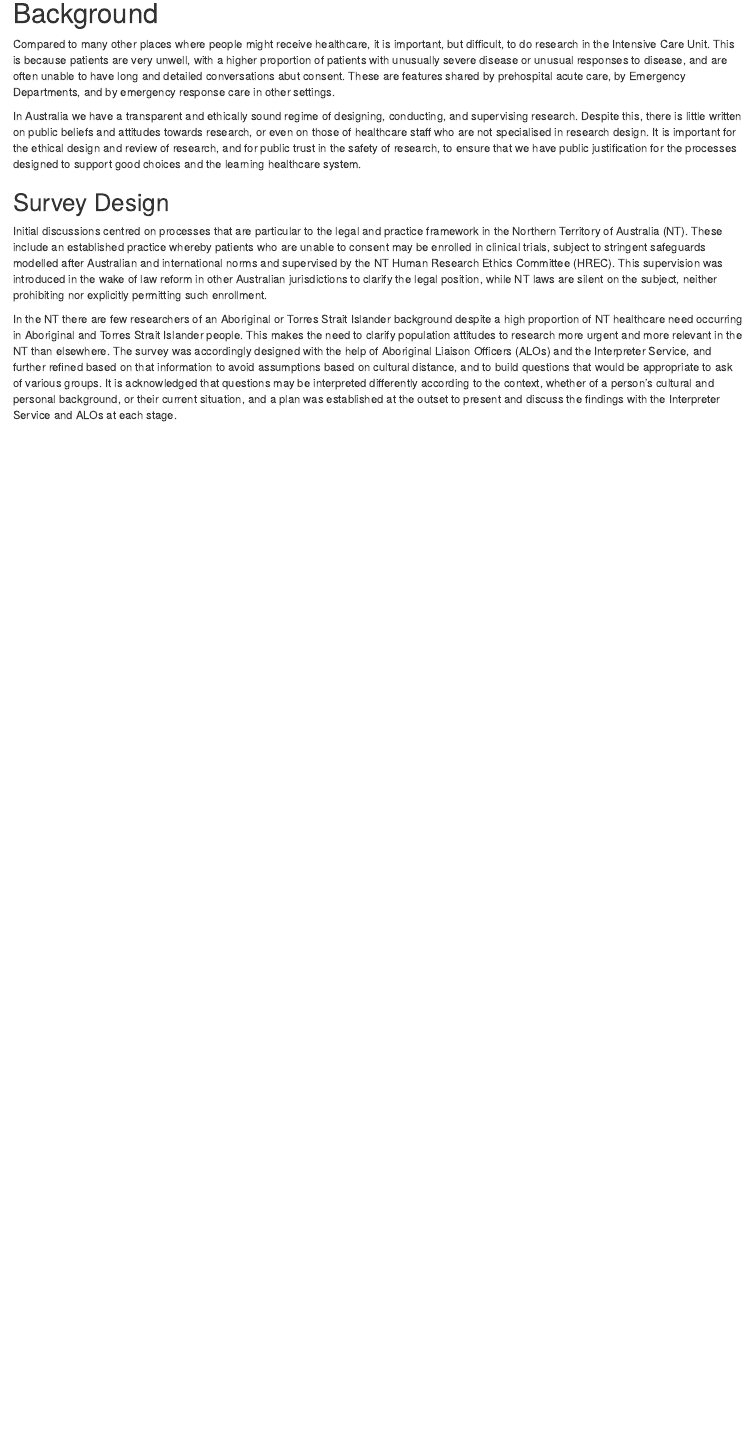
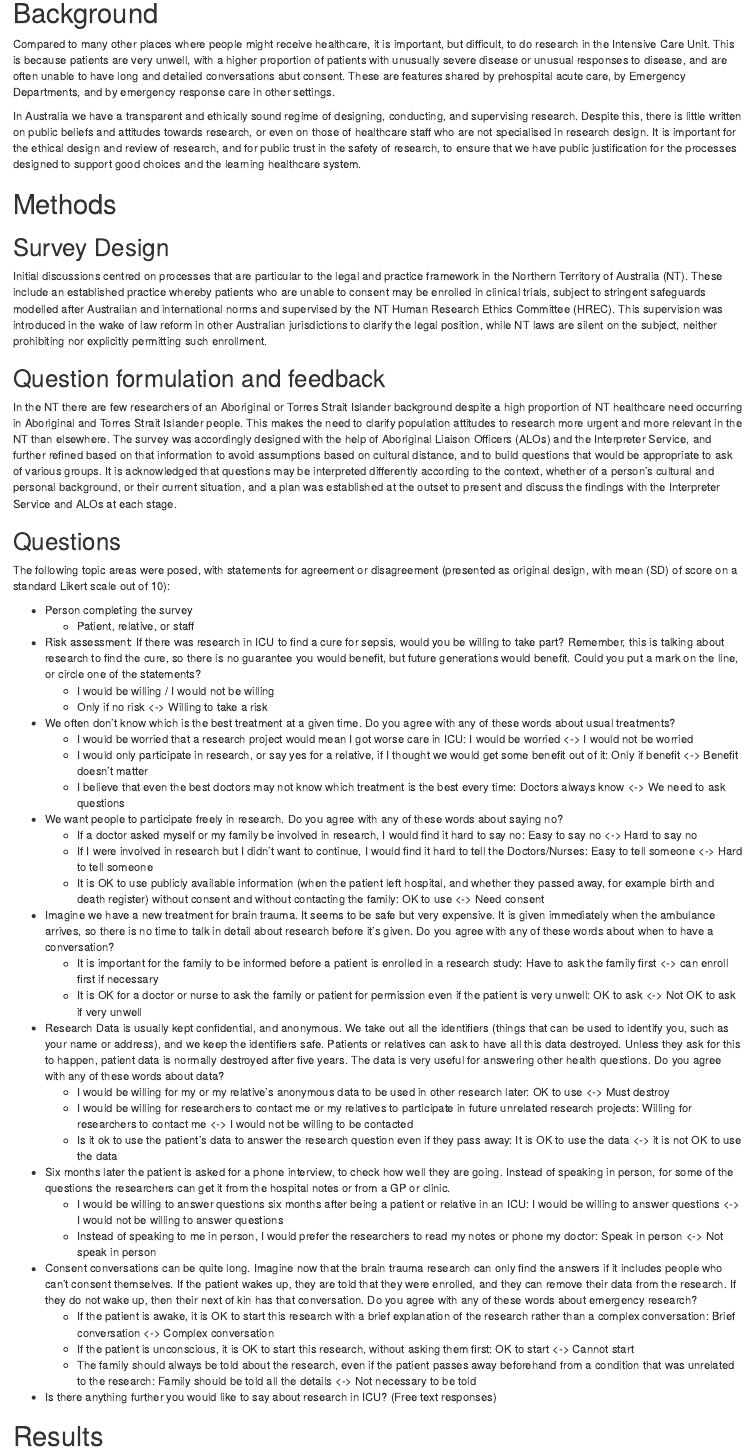
Before and after one commit to lewisfromlewis/consent-views, an R Markdown document (consent-views.Rmd): the page in a window 1100 px wide, from 190 px down. Rendered offline with R 4.5, knitr and Pandoc, with nearby package versions.

Commit message:
start report

````diff
--- a/consent-views.Rmd
+++ b/consent-views.Rmd
@@ -15,10 +15,53 @@ Compared to many other places where people might receive healthcare, it is impor
 
 In Australia we have a transparent and ethically sound regime of designing, conducting, and supervising research. Despite this, there is little written on public beliefs and attitudes towards research, or even on those of healthcare staff who are not specialised in research design. It is important for the ethical design and review of research, and for public trust in the safety of research, to ensure that we have public justification for the processes designed to support good choices and the learning healthcare system.
 
+# Methods
+
 ## Survey Design
 
 Initial discussions centred on processes that are particular to the legal and practice framework in the Northern Territory of Australia (NT). These include an established practice whereby patients who are unable to consent may be enrolled in clinical trials, subject to stringent safeguards modelled after Australian and international norms and supervised by the NT Human Research Ethics Committee (HREC). This supervision was introduced in the wake of law reform in other Australian jurisdictions to clarify the legal position, while NT laws are silent on the subject, neither prohibiting nor explicitly permitting such enrollment.
 
+## Question formulation and feedback
+
 In the NT there are few researchers of an Aboriginal or Torres Strait Islander background despite a high proportion of NT healthcare need occurring in Aboriginal and Torres Strait Islander people. This makes the need to clarify population attitudes to research more urgent and more relevant in the NT than elsewhere. The survey was accordingly designed with the help of Aboriginal Liaison Officers (ALOs) and the Interpreter Service, and further refined based on that information to avoid assumptions based on cultural distance, and to build questions that would be appropriate to ask of various groups. It is acknowledged that questions may be interpreted differently according to the context, whether of a person's cultural and personal background, or their current situation, and a plan was established at the outset to present and discuss the findings with the Interpreter Service and ALOs at each stage.
 
-##
+## Questions
+
+The following topic areas were posed, with statements for agreement or disagreement (presented as original design, with mean (SD) of score on a standard Likert scale out of 10):
+
+- Person completing the survey
+    - Patient, relative, or staff
+- Risk assessment: If there was research in ICU to find a cure for sepsis, would you be willing to take part? Remember, this is talking about research to find the cure, so there is no guarantee you would benefit, but future generations would benefit. Could you put a mark on the line, or circle one of the statements?
+    - I would be willing / I would not be willing
+    - Only if no risk <-> Willing to take a risk
+
+- We often don’t know which is the best treatment at a given time. Do you agree with any of these words about usual treatments?
+    - I would be worried that a research project would mean I got worse care in ICU: I would be worried <-> I would not be worried
+    - I would only participate in research, or say yes for a relative, if I thought we would get some benefit out of it: Only if benefit <-> Benefit doesn't matter
+    - I believe that even the best doctors may not know which treatment is the best every time: Doctors always know <-> We need to ask questions
+- We want people to participate freely in research. Do you agree with any of these words about saying no?
+    - If a doctor asked myself or my family be involved in research, I would find it hard to say no: Easy to say no <-> Hard to say no
+    - If I were involved in research but I didn't want to continue, I would find it hard to tell the Doctors/Nurses: Easy to tell someone <-> Hard to tell someone
+    - It is OK to use publicly available information (when the patient left hospital, and whether they passed away, for example birth and death register) without consent and without contacting the family: OK to use <-> Need consent
+- Imagine we have a new treatment for brain trauma. It seems to be safe but very expensive. It is given immediately when the ambulance arrives, so there is no time to talk in detail about research before it’s given. Do you agree with any of these words about when to have a conversation?
+    - It is important for the family to be informed before a patient is enrolled in a research study: Have to ask the family first <-> can enroll first if necessary
+    - It is OK for a doctor or nurse to ask the family or patient for permission even if the patient is very unwell: OK to ask <-> Not OK to ask if very unwell
+- Research Data is usually kept confidential, and anonymous. We take out all the identifiers (things that can be used to identify you, such as your name or address), and we keep the identifiers safe. Patients or relatives can ask to have all this data destroyed. Unless they ask for this to happen, patient data is normally destroyed after five years. The data is very useful for answering other health questions. Do you agree with any of these words about data?
+    - I would be willing for my or my relative’s anonymous data to be used in other research later: OK to use <-> Must destroy
+    - I would be willing for researchers to contact me or my relatives to participate in future unrelated research projects: Willing for researchers to contact me <-> I would not be willing to be contacted
+    - Is it ok to use the patient’s data to answer the research question even if they pass away: It is OK to use the data <-> it is not OK to use the data
+- Six months later the patient is asked for a phone interview, to check how well they are going. Instead of speaking in person, for some of the questions the researchers can get it from the hospital notes or from a GP or clinic.
+    - I would be willing to answer questions six months after being a patient or relative in an ICU: I would be willing to answer questions <-> I would not be willing to answer questions
+    - Instead of speaking to me in person, I would prefer the researchers to read my notes or phone my doctor: Speak in person <-> Not speak in person
+- Consent conversations can be quite long. Imagine now that the brain trauma research can only find the answers if it includes people who can’t consent themselves. If the patient wakes up, they are told that they were enrolled, and they can remove their data from the research. If they do not wake up, then their next of kin has that conversation. Do you agree with any of these words about emergency research?
+    - If the patient is awake, it is OK to start this research with a brief explanation of the research rather than a complex conversation: Brief conversation <-> Complex conversation
+    - If the patient is unconscious, it is OK to start this research, without asking them first: OK to start <-> Cannot start
+    - The family should always be told about the research, even if the patient passes away beforehand from a condition that was unrelated to the research: Family should be told all the details <-> Not necessary to be told
+- Is there anything further you would like to say about research in ICU? (Free text responses)
+
+
+# Results
+
+```{r echo=FALSE, message=FALSE}
+Views <- readxl::read_xlsx("Views.xlsx", sheet=1)
+```
````
Also changed, not shown: Views.xlsx.
